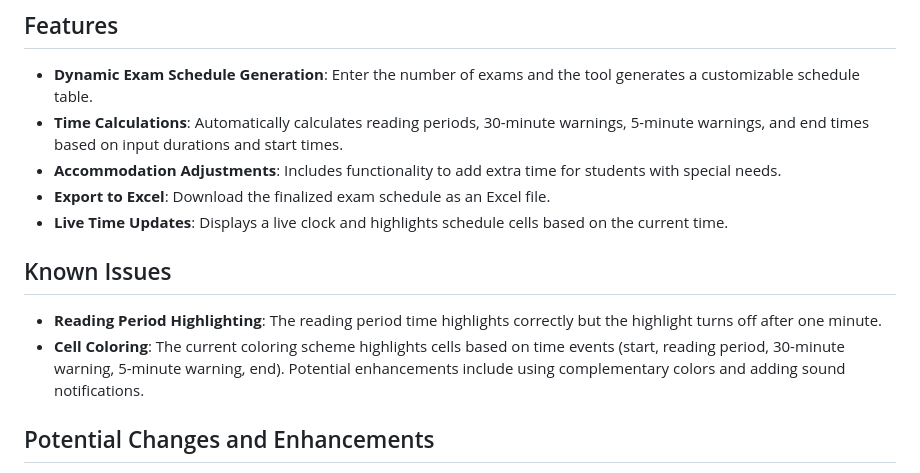
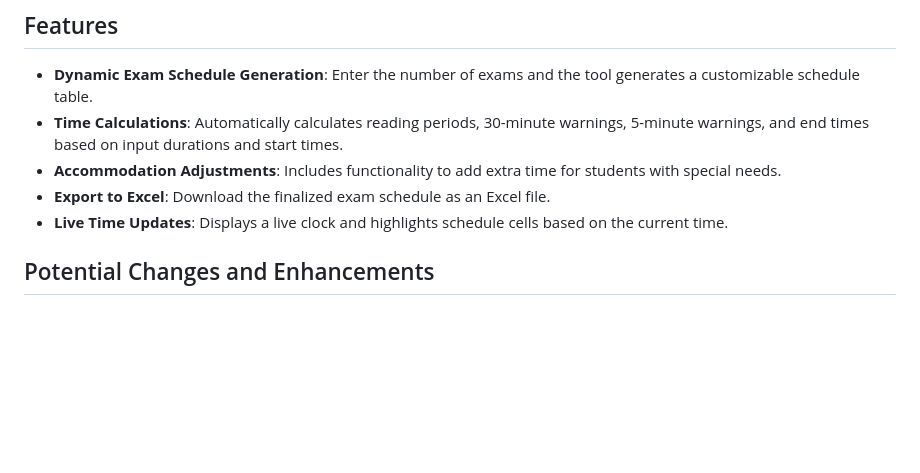
Before and after one commit to interstellar-hitchhiker/MASALA.github.io, a Markdown page: README.md, the part around the change. Drawn GitHub-style; blank space fills up the shorter version.

```diff
--- a/README.md
+++ b/README.md
@@ -12,11 +12,6 @@ Welcome to the MASALA: IBDP Exam Scheduler! This tool is designed to help you ef
 - **Accommodation Adjustments**: Includes functionality to add extra time for students with special needs.
 - **Export to Excel**: Download the finalized exam schedule as an Excel file.
 - **Live Time Updates**: Displays a live clock and highlights schedule cells based on the current time.
-
-## Known Issues
-
-- **Reading Period Highlighting**: The reading period time highlights correctly but the highlight turns off after one minute.
-- **Cell Coloring**: The current coloring scheme highlights cells based on time events (start, reading period, 30-minute warning, 5-minute warning, end). Potential enhancements include using complementary colors and adding sound notifications.
 
 ## Potential Changes and Enhancements
 
```
